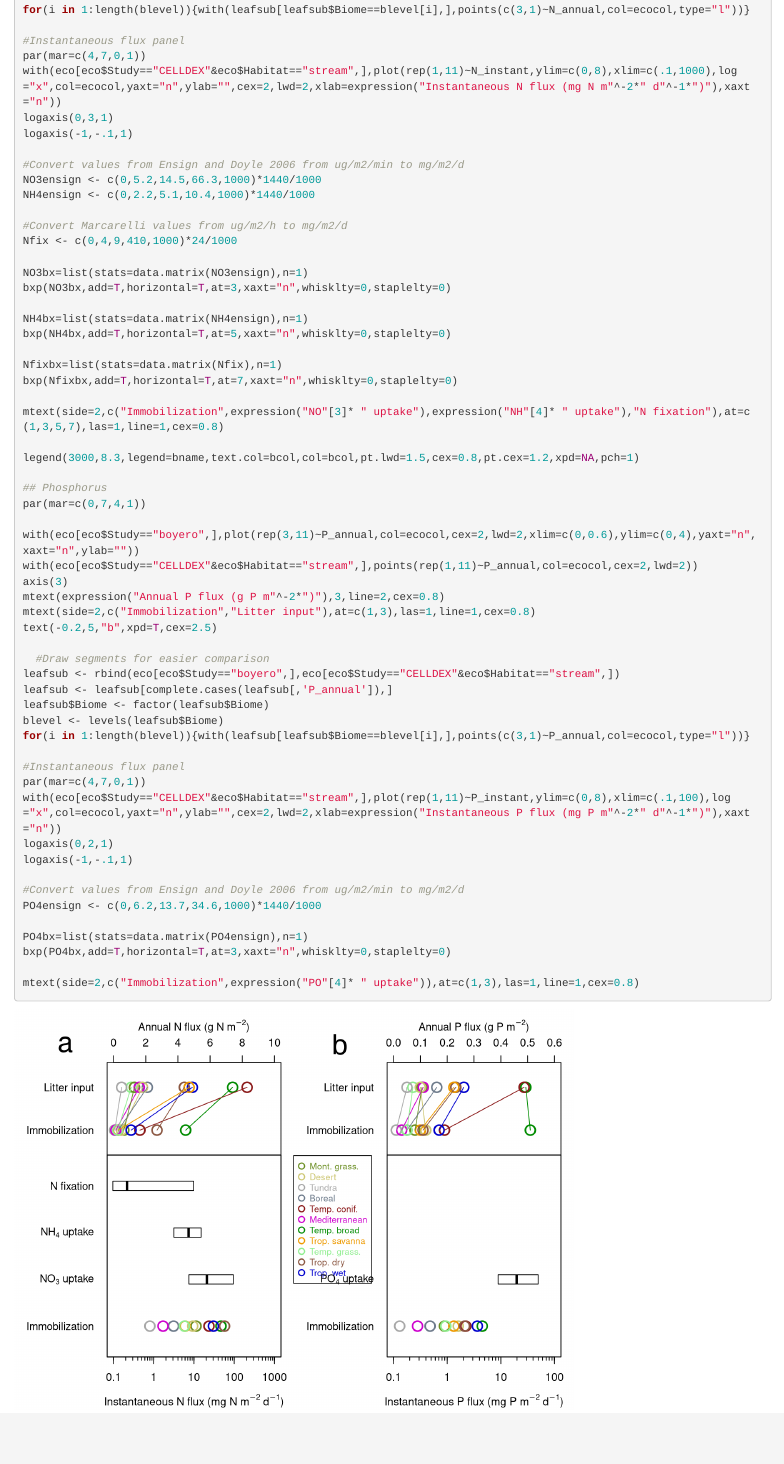
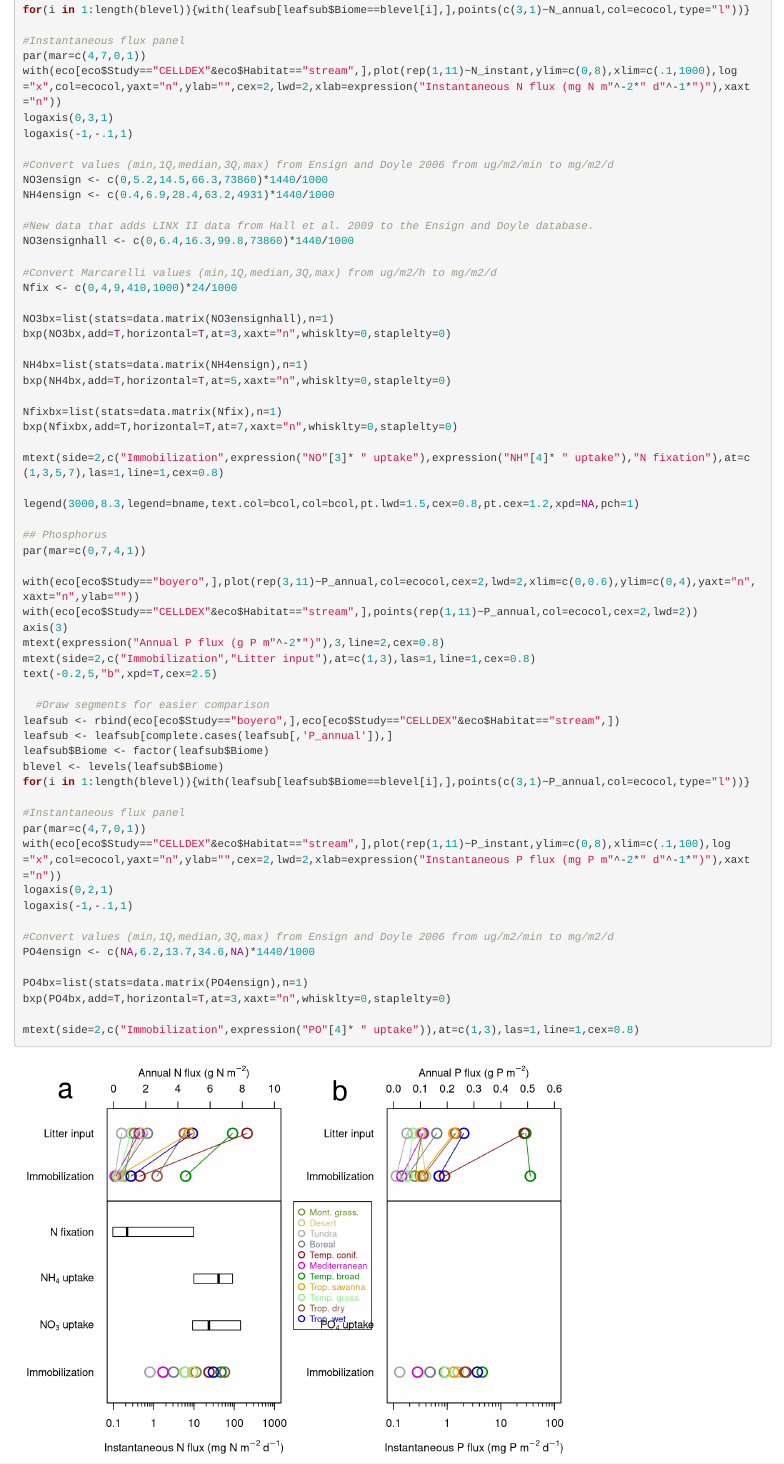
Before and after one commit to dmcostello/CELLDEX_nutrients, an R Markdown document (figures.Rmd): the page in a window 1100 px wide, from 9930 px down. Rendered offline with R 4.5, knitr and Pandoc, with nearby package versions; some code elsewhere in the file could not run offline.

Commit message:
Updated NO3 uptake data to include LINX-II data in Hall et al. 2009

```diff
--- a/figures.Rmd
+++ b/figures.Rmd
@@ -437,14 +437,17 @@ with(eco[eco$Study=="CELLDEX"&eco$Habitat=="stream",],plot(rep(1,11)~N_instant,y
 logaxis(0,3,1)
 logaxis(-1,-.1,1)
 
-#Convert values from Ensign and Doyle 2006 from ug/m2/min to mg/m2/d
-NO3ensign <- c(0,5.2,14.5,66.3,1000)*1440/1000
-NH4ensign <- c(0,2.2,5.1,10.4,1000)*1440/1000
+#Convert values (min,1Q,median,3Q,max) from Ensign and Doyle 2006 from ug/m2/min to mg/m2/d
+NO3ensign <- c(0,5.2,14.5,66.3,73860)*1440/1000
+NH4ensign <- c(0.4,6.9,28.4,63.2,4931)*1440/1000
 
-#Convert Marcarelli values from ug/m2/h to mg/m2/d
+#New data that adds LINX II data from Hall et al. 2009 to the Ensign and Doyle database.
+NO3ensignhall <- c(0,6.4,16.3,99.8,73860)*1440/1000
+
+#Convert Marcarelli values (min,1Q,median,3Q,max) from ug/m2/h to mg/m2/d
 Nfix <- c(0,4,9,410,1000)*24/1000
 
-NO3bx=list(stats=data.matrix(NO3ensign),n=1)
+NO3bx=list(stats=data.matrix(NO3ensignhall),n=1)
 bxp(NO3bx,add=T,horizontal=T,at=3,xaxt="n",whisklty=0,staplelty=0)
 
 NH4bx=list(stats=data.matrix(NH4ensign),n=1)
@@ -480,8 +483,8 @@ with(eco[eco$Study=="CELLDEX"&eco$Habitat=="stream",],plot(rep(1,11)~P_instant,y
 logaxis(0,2,1)
 logaxis(-1,-.1,1)
 
-#Convert values from Ensign and Doyle 2006 from ug/m2/min to mg/m2/d
-PO4ensign <- c(0,6.2,13.7,34.6,1000)*1440/1000
+#Convert values (min,1Q,median,3Q,max) from Ensign and Doyle 2006 from ug/m2/min to mg/m2/d
+PO4ensign <- c(NA,6.2,13.7,34.6,NA)*1440/1000
 
 PO4bx=list(stats=data.matrix(PO4ensign),n=1)
 bxp(PO4bx,add=T,horizontal=T,at=3,xaxt="n",whisklty=0,staplelty=0)
```
